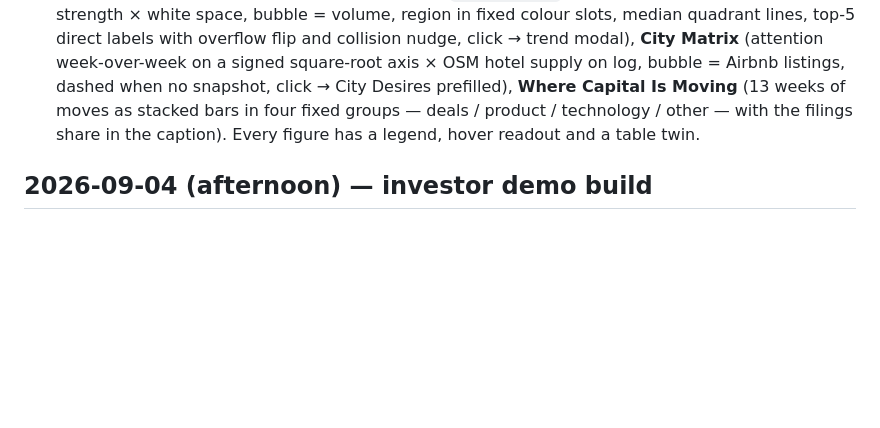
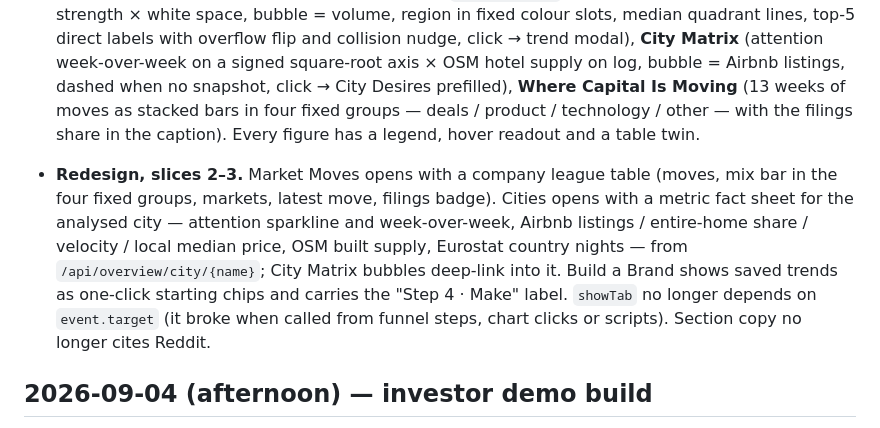
Before and after one commit to mahault/Brandclave, a Markdown page: DEVLOG.md, the part around the change. GitHub-like rendering; blank space fills up the shorter version.

Commit message:
Devlog: redesign slices 2-3
Co-Authored-By: Claude Fable 5.1 <noreply@anthropic.com>
Claude-Session: https://claude.ai/code/session_01KrrcdzNiMwkb1bSmKcnpFp

```diff
--- a/DEVLOG.md
+++ b/DEVLOG.md
@@ -4,6 +4,7 @@
 - **Concept renders.** Build a Brand now ends in pictures: `services/brand_blueprint/renders.py` composes four scene prompts (arrival & facade, lobby, signature room, F&B) strictly from the blueprint's own fields — name, one-liner, design direction, first F&B concept, first signature experience, property inputs — and generates them with OpenAI `gpt-image-1.5` (1536×1024, medium; ~19 s per image, four in ~76 s). Files land in `data/renders/<blueprint_id>/` with a manifest; `GET/POST /api/brand-blueprint/{id}/renders` and `GET …/renders/{file}.png` serve them; the page shows a 2×2 mood board with per-scene "Redo". Prompts forbid people, text and logos. `OPENAI_API_KEY` / `OPENAI_IMAGE_MODEL` added to settings. Disk is ephemeral on Render's free tier, so renders are regenerated on demand there (or committed with `git add -f` for a demo set).
 
 - **Dashboard redesign, slice 1.** The product is a funnel — see signals → pick trends and a city → scan a property → build the brand → render it — and the page now says so: a four-step funnel bar with a "your picks" tray (reads the existing saved-trend/move/property/blueprint stores) sits above a two-tier nav (Signal Room · Trends · Cities · Market Moves · Demand Scan · Signal Ledger, then Data & tools: Chat · Content · Sources · My Projects); the hero shrank from 152px to a slim header. Three new figures on the Signal Room, all fed by `/api/overview`: **Opportunity Map** (every trend: strength × white space, bubble = volume, region in fixed colour slots, median quadrant lines, top-5 direct labels with overflow flip and collision nudge, click → trend modal), **City Matrix** (attention week-over-week on a signed square-root axis × OSM hotel supply on log, bubble = Airbnb listings, dashed when no snapshot, click → City Desires prefilled), **Where Capital Is Moving** (13 weeks of moves as stacked bars in four fixed groups — deals / product / technology / other — with the filings share in the caption). Every figure has a legend, hover readout and a table twin.
+- **Redesign, slices 2–3.** Market Moves opens with a company league table (moves, mix bar in the four fixed groups, markets, latest move, filings badge). Cities opens with a metric fact sheet for the analysed city — attention sparkline and week-over-week, Airbnb listings / entire-home share / velocity / local median price, OSM built supply, Eurostat country nights — from `/api/overview/city/{name}`; City Matrix bubbles deep-link into it. Build a Brand shows saved trends as one-click starting chips and carries the "Step 4 · Make" label. `showTab` no longer depends on `event.target` (it broke when called from funnel steps, chart clicks or scripts). Section copy no longer cites Reddit.
 ## 2026-09-04 (afternoon) — investor demo build
 - Context: Sarah has Pranav + Carlos Jr on Tuesday 2026-09-08 12pm; the ask is to show BrandClave working, for SENTIENT funding or a BrandClave client. Discovered the app has been live on Render all along (`brandclave.onrender.com`, free tier, auto-deploys from `genius-brandclave`, 30 deploys) but frozen on the January snapshot. Bluesky app password issued; Mistral key recovered from Render env.
 - **Signal Room** replaces the four-tile overview: KPI tiles with 7-day deltas + intake sparkline; **Demand Curves** from the 837-point Wikimedia pageviews series (27 cities, each indexed to its own 30-day mean; top-3 WoW risers highlighted in fixed slots, grey field for the rest; crosshair tooltip, table twin, 98th-percentile y-cap with a stated note); trend movers with strength/white-space meters; latest operator bets; **Attention Model** panel (per-source beliefs, EFE, next recommended read from `/api/scheduler/pomdp`); coverage strip with freshness and ToS-blocked marking. New `/api/overview` feeds it in one call (`api/routes/overview.py`).
```
